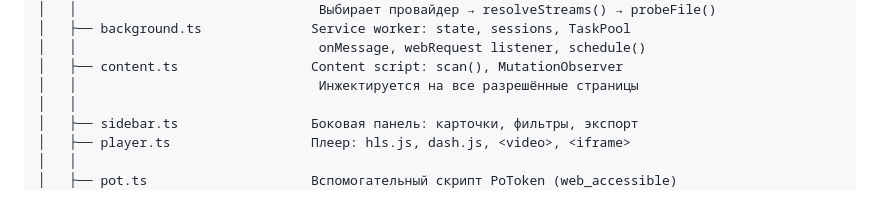
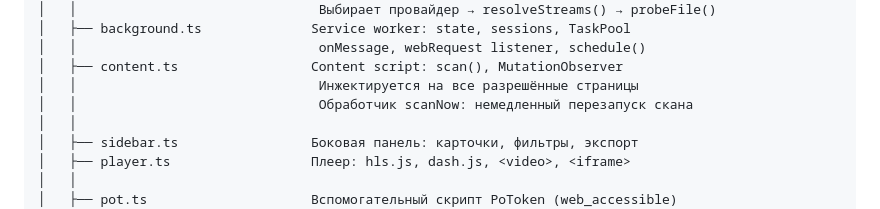
Before and after one commit to sergejsergeevsmirnov/firefox_playlist, a Markdown page: STRUCTURE.md, the part around the change. Drawn GitHub-style.

```diff
--- a/STRUCTURE.md
+++ b/STRUCTURE.md
@@ -41,6 +41,7 @@ firefox_videoplaylist/
 │   │                               onMessage, webRequest listener, schedule()
 │   ├── content.ts                 Content script: scan(), MutationObserver
 │   │                               Инжектируется на все разрешённые страницы
+│   │                               Обработчик scanNow: немедленный перезапуск скана
 │   │
 │   ├── sidebar.ts                 Боковая панель: карточки, фильтры, экспорт
 │   ├── player.ts                  Плеер: hls.js, dash.js, <video>, <iframe>
```
Also changed, not shown: CLAUDE.md (+1 -0 lines), PROJECT_MAP.md (+3 -0 lines).
